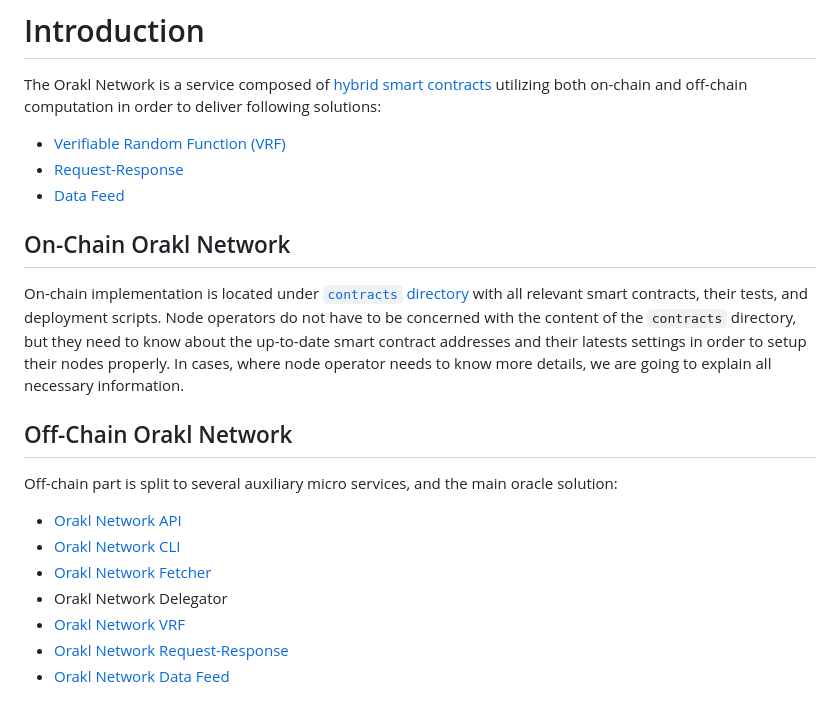
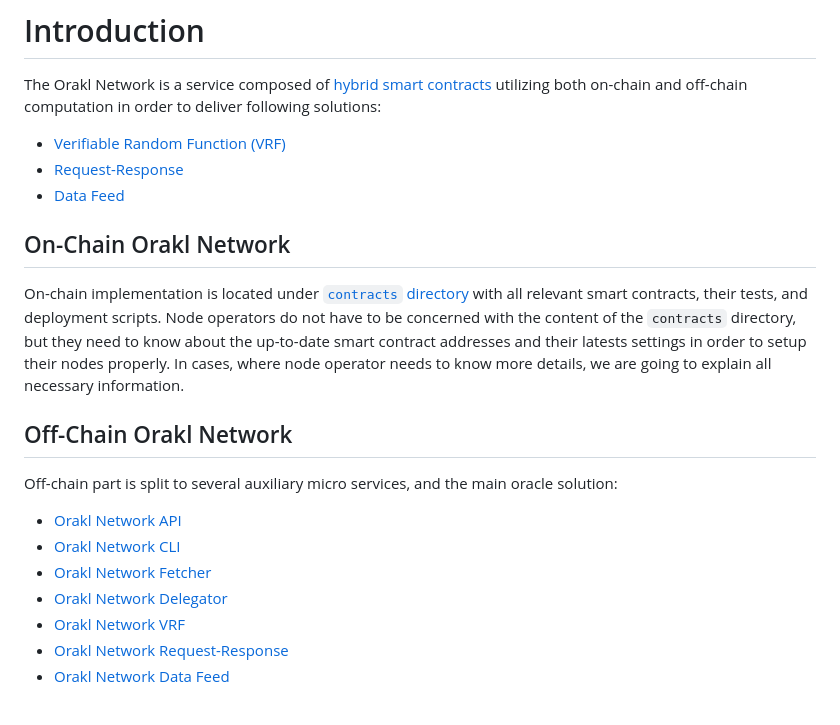
Before and after one commit to Bisonai/orakl-docs, a Markdown page: node-operators-guide/introduction.md, the part around the change. Drawn GitHub-style.

Commit message:
feat:add-delegator-documentation

```diff
--- a/node-operators-guide/introduction.md
+++ b/node-operators-guide/introduction.md
@@ -6,9 +6,9 @@ description: Brief Description Of The Orakl Network For Node Operators
 
 The Orakl Network is a service composed of [hybrid smart contracts](https://blog.chain.link/hybrid-smart-contracts-explained/) utilizing both on-chain and off-chain computation in order to deliver following solutions:
 
-* [Verifiable Random Function (VRF)](../developers-guide/verifiable-random-function-vrf.md)
-* [Request-Response](../developers-guide/request-response.md)
-* [Data Feed](../developers-guide/data-feed.md)
+- [Verifiable Random Function (VRF)](../developers-guide/verifiable-random-function-vrf.md)
+- [Request-Response](../developers-guide/request-response.md)
+- [Data Feed](../developers-guide/data-feed.md)
 
 ## On-Chain Orakl Network
 
@@ -18,12 +18,12 @@ On-chain implementation is located under [`contracts` directory](https://github.
 
 Off-chain part is split to several auxiliary micro services, and the main oracle solution:
 
-* [Orakl Network API](orakl-network-api.md)
-* [Orakl Network CLI](orakl-network-cli.md)
-* [Orakl Network Fetcher](orakl-network-fetcher.md)
-* Orakl Network Delegator
-* [Orakl Network VRF](orakl-network-vrf.md)
-* [Orakl Network Request-Response](orakl-network-request-response.md)
-* [Orakl Network Data Feed](orakl-network-data-feed.md)
+- [Orakl Network API](orakl-network-api.md)
+- [Orakl Network CLI](orakl-network-cli.md)
+- [Orakl Network Fetcher](orakl-network-fetcher.md)
+- [Orakl Network Delegator](orakl-delegator.md)
+- [Orakl Network VRF](orakl-network-vrf.md)
+- [Orakl Network Request-Response](orakl-network-request-response.md)
+- [Orakl Network Data Feed](orakl-network-data-feed.md)
 
 ###
```
Also changed, not shown: node-operators-guide/orakl-network-delegator.md (added, +140 -0 lines), .gitbook/assets/orakl-network-delegator.png (added).
